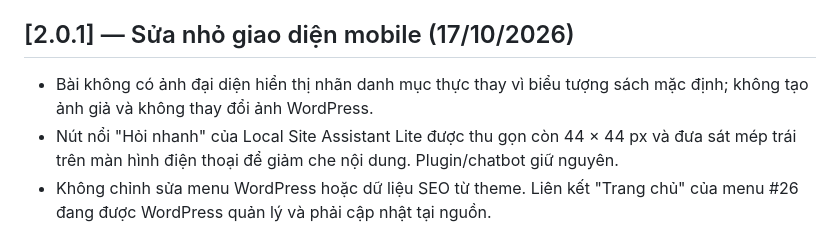
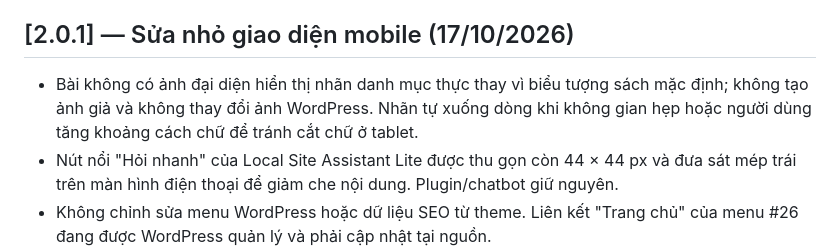
Before and after one commit to thuexemayhanoi/wordpress-theme, a Markdown page: CHANGELOG.md, the part around the change. Drawn GitHub-style.

Commit message:
docs: record tablet text-spacing accessibility fix and rerun clean release QA

```diff
--- a/CHANGELOG.md
+++ b/CHANGELOG.md
@@ -4,7 +4,7 @@
 
 ## [2.0.1] — Sửa nhỏ giao diện mobile (17/10/2026)
 
-- Bài không có ảnh đại diện hiển thị nhãn danh mục thực thay vì biểu tượng sách mặc định; không tạo ảnh giả và không thay đổi ảnh WordPress.
+- Bài không có ảnh đại diện hiển thị nhãn danh mục thực thay vì biểu tượng sách mặc định; không tạo ảnh giả và không thay đổi ảnh WordPress. Nhãn tự xuống dòng khi không gian hẹp hoặc người dùng tăng khoảng cách chữ để tránh cắt chữ ở tablet.
 - Nút nổi "Hỏi nhanh" của Local Site Assistant Lite được thu gọn còn 44 × 44 px và đưa sát mép trái trên màn hình điện thoại để giảm che nội dung. Plugin/chatbot giữ nguyên.
 - Không chỉnh sửa menu WordPress hoặc dữ liệu SEO từ theme. Liên kết "Trang chủ" của menu #26 đang được WordPress quản lý và phải cập nhật tại nguồn.
 
```
